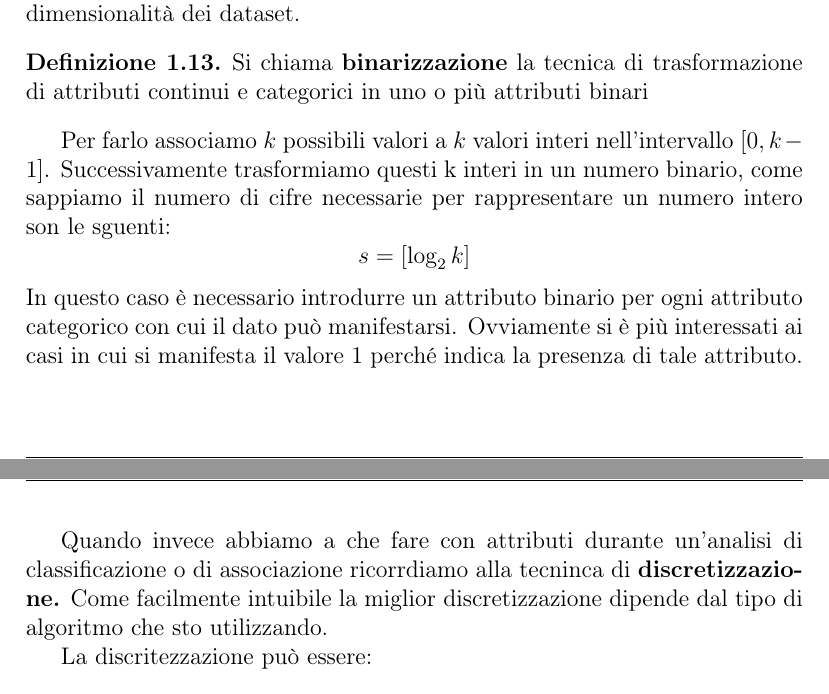
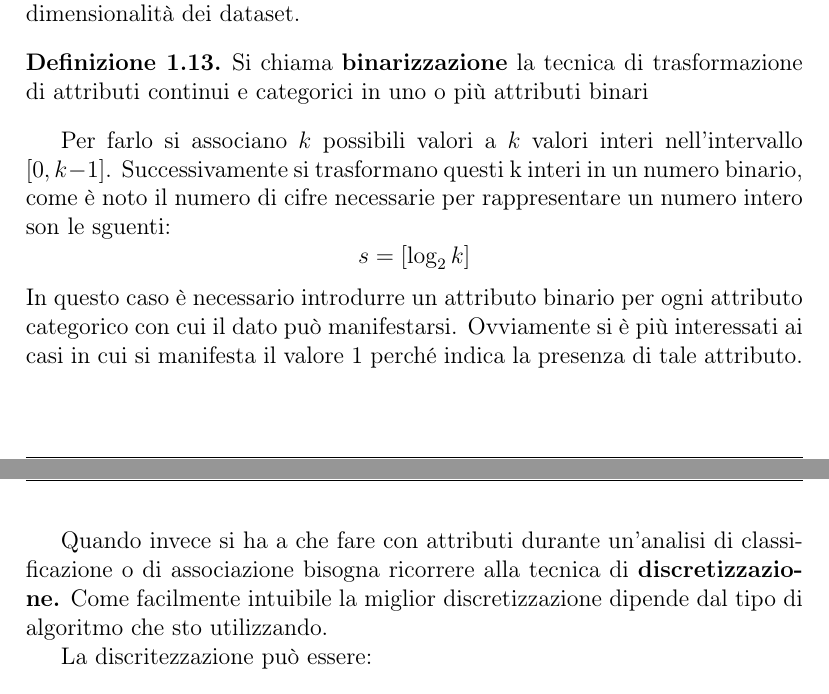
Before and after one commit to Chri1629/machine_learning_book, a LaTeX document (Dispensa_finale.tex, which reads introduction/introduction.tex): two parts of pages 14 and 15 of 109, joined at a grey line, cut so that both start at the same text. Compiled offline with pdfLaTeX.

Commit message:
typo correction

```diff
--- a/introduction/introduction.tex
+++ b/introduction/introduction.tex
@@ -304,11 +304,11 @@ In particolare la \textbf{Singular Value Decomposition (SVD)} è una tecnica di
 \begin{defn}
 	Si chiama \textbf{binarizzazione} la tecnica di trasformazione di attributi continui e categorici in uno o più attributi binari
 \end{defn}
-Per farlo associamo $k$ possibili valori a $k$ valori interi nell'intervallo $[0, k-1]$. Successivamente trasformiamo questi k interi in un numero binario, come sappiamo il numero di cifre necessarie per rappresentare un numero intero son le sguenti:
+Per farlo si associano $k$ possibili valori a $k$ valori interi nell'intervallo $[0, k-1]$. Successivamente si trasformano questi k interi in un numero binario, come è noto il numero di cifre necessarie per rappresentare un numero intero son le sguenti:
 \[s = [\log_{2}k]\]
  In questo caso è necessario introdurre un attributo binario per ogni attributo categorico con cui il dato può manifestarsi. Ovviamente si è più interessati ai casi in cui si manifesta il valore 1 perché indica la presenza di tale attributo.
 
- Quando invece abbiamo a che fare con attributi durante un'analisi di classificazione o di associazione ricorrdiamo alla tecninca di \textbf{discretizzazione.} Come facilmente intuibile la miglior discretizzazione dipende dal tipo di algoritmo che sto utilizzando.
+ Quando invece si ha a che fare con attributi durante un'analisi di classificazione o di associazione bisogna ricorrere alla tecnica di \textbf{discretizzazione.} Come facilmente intuibile la miglior discretizzazione dipende dal tipo di algoritmo che sto utilizzando.
 
  La discritezzazione può essere:
 
```
Also changed, not shown: introduction/introduction.tex (4 more changed lines).
